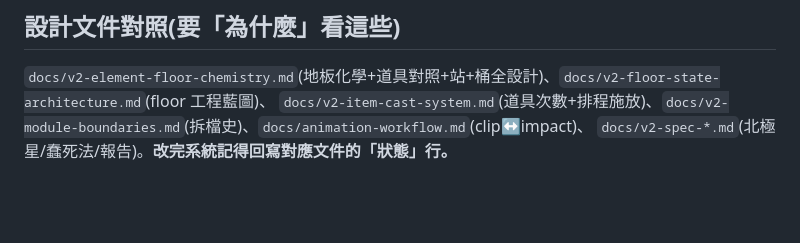
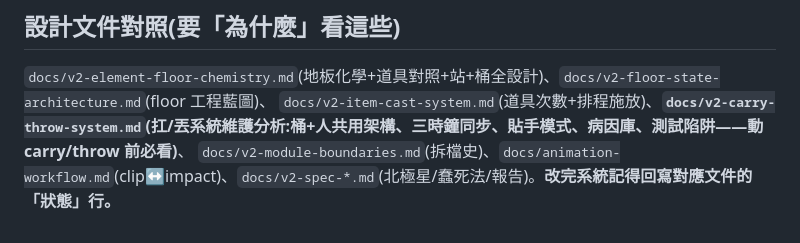
Before and after one commit to pony0278/Mini-Mage-Mayhem, a Markdown page: js/CLAUDE.md, the part around the change. Rendered like a GitHub page; blank space fills up the shorter version.

```diff
--- a/js/CLAUDE.md
+++ b/js/CLAUDE.md
@@ -98,5 +98,5 @@
 ## 設計文件對照(要「為什麼」看這些)
 
 `docs/v2-element-floor-chemistry.md`(地板化學+道具對照+站+桶全設計)、`docs/v2-floor-state-architecture.md`(floor 工程藍圖)、
-`docs/v2-item-cast-system.md`(道具次數+排程施放)、`docs/v2-module-boundaries.md`(拆檔史)、`docs/animation-workflow.md`(clip↔impact)、
-`docs/v2-spec-*.md`(北極星/蠢死法/報告)。**改完系統記得回寫對應文件的「狀態」行。**
+`docs/v2-item-cast-system.md`(道具次數+排程施放)、**`docs/v2-carry-throw-system.md`(扛/丟系統維護分析:桶+人共用架構、三時鐘同步、貼手模式、病因庫、測試陷阱——動 carry/throw 前必看)**、
+`docs/v2-module-boundaries.md`(拆檔史)、`docs/animation-workflow.md`(clip↔impact)、`docs/v2-spec-*.md`(北極星/蠢死法/報告)。**改完系統記得回寫對應文件的「狀態」行。**
```
Also changed, not shown: docs/README.md (+1 -0 lines), docs/v2-carry-throw-system.md (added, +153 -0 lines).
